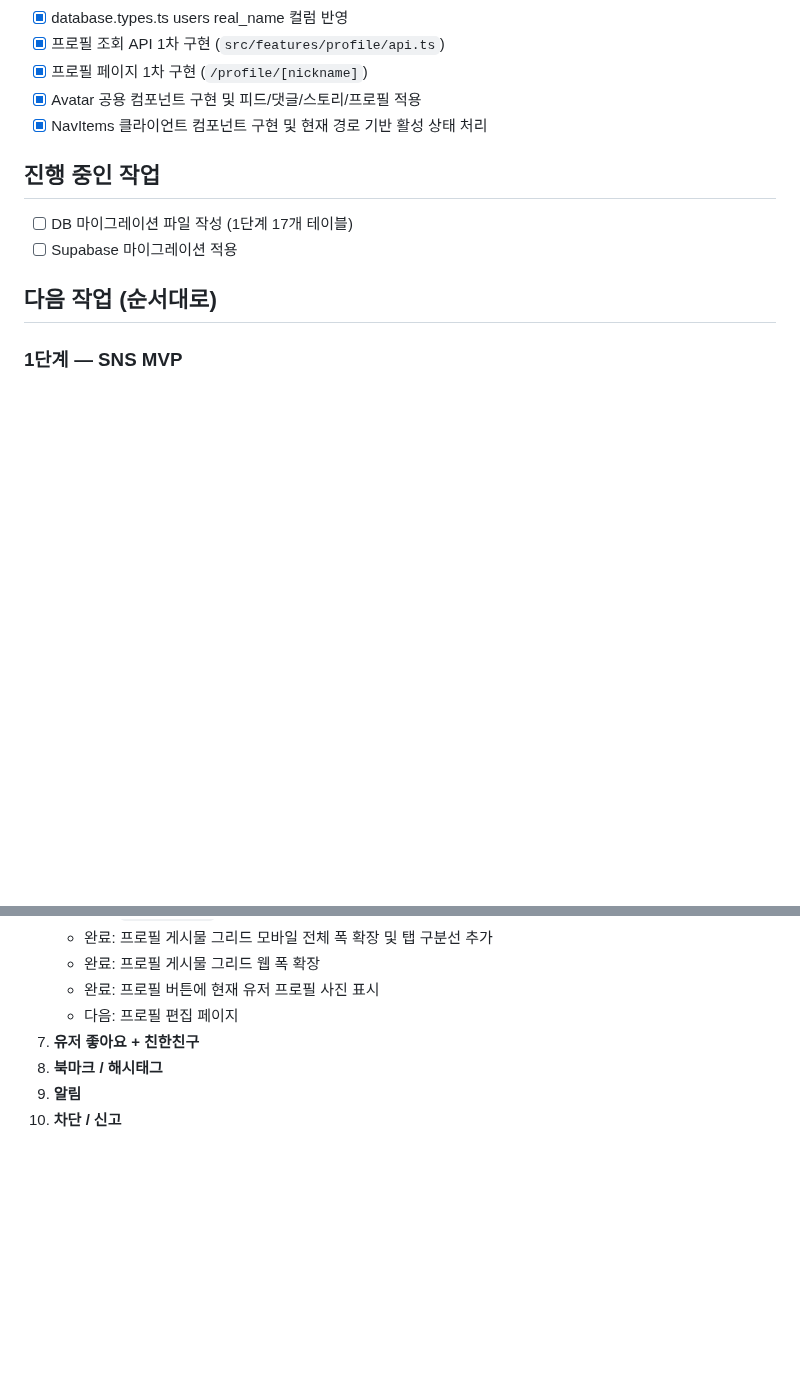
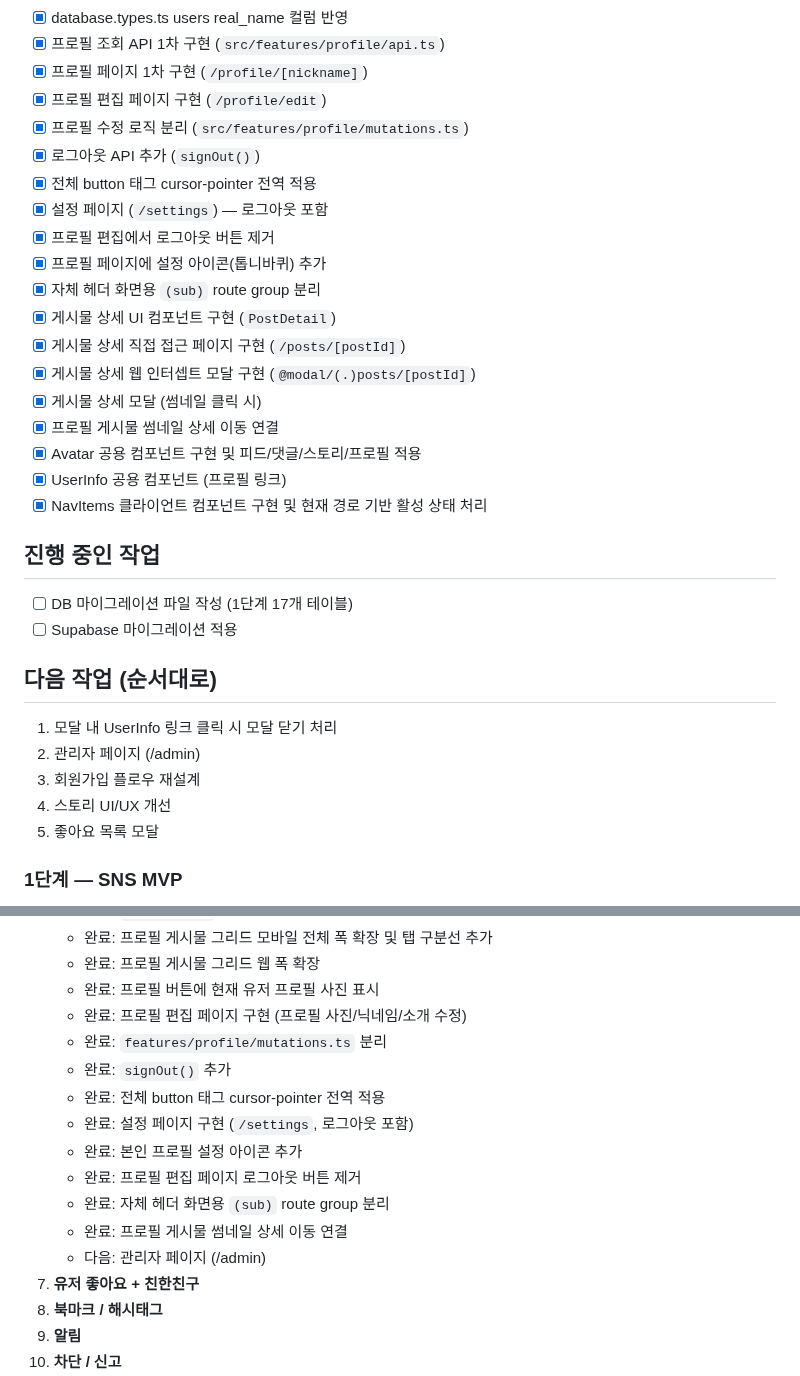
Before and after one commit to i-just-wokeup/univer, a Markdown page: docs/PLAN.md, 2 parts joined by grey strips. Drawn GitHub-style; blank space fills up the shorter version.

Commit message:
docs: WORKLOG, PLAN, NOTES 업데이트

```diff
--- a/docs/PLAN.md
+++ b/docs/PLAN.md
@@ -32,7 +32,21 @@
 - [x] database.types.ts users real_name 컬럼 반영
 - [x] 프로필 조회 API 1차 구현 (`src/features/profile/api.ts`)
 - [x] 프로필 페이지 1차 구현 (`/profile/[nickname]`)
+- [x] 프로필 편집 페이지 구현 (`/profile/edit`)
+- [x] 프로필 수정 로직 분리 (`src/features/profile/mutations.ts`)
+- [x] 로그아웃 API 추가 (`signOut()`)
+- [x] 전체 button 태그 cursor-pointer 전역 적용
+- [x] 설정 페이지 (`/settings`) — 로그아웃 포함
+- [x] 프로필 편집에서 로그아웃 버튼 제거
+- [x] 프로필 페이지에 설정 아이콘(톱니바퀴) 추가
+- [x] 자체 헤더 화면용 `(sub)` route group 분리
+- [x] 게시물 상세 UI 컴포넌트 구현 (`PostDetail`)
+- [x] 게시물 상세 직접 접근 페이지 구현 (`/posts/[postId]`)
+- [x] 게시물 상세 웹 인터셉트 모달 구현 (`@modal/(.)posts/[postId]`)
+- [x] 게시물 상세 모달 (썸네일 클릭 시)
+- [x] 프로필 게시물 썸네일 상세 이동 연결
 - [x] Avatar 공용 컴포넌트 구현 및 피드/댓글/스토리/프로필 적용
+- [x] UserInfo 공용 컴포넌트 (프로필 링크)
 - [x] NavItems 클라이언트 컴포넌트 구현 및 현재 경로 기반 활성 상태 처리
 
 ## 진행 중인 작업
@@ -40,6 +54,12 @@
 - [ ] Supabase 마이그레이션 적용
 
 ## 다음 작업 (순서대로)
+
+1. 모달 내 UserInfo 링크 클릭 시 모달 닫기 처리
+2. 관리자 페이지 (/admin)
+3. 회원가입 플로우 재설계
+4. 스토리 UI/UX 개선
+5. 좋아요 목록 모달
 
 ### 1단계 — SNS MVP
 1. **인증** — 학교 이메일 가입, 구글/카카오, 온보딩 (학교/학과/닉네임)
@@ -85,7 +109,16 @@
    - 완료: 프로필 게시물 그리드 모바일 전체 폭 확장 및 탭 구분선 추가
    - 완료: 프로필 게시물 그리드 웹 폭 확장
    - 완료: 프로필 버튼에 현재 유저 프로필 사진 표시
-   - 다음: 프로필 편집 페이지
+   - 완료: 프로필 편집 페이지 구현 (프로필 사진/닉네임/소개 수정)
+   - 완료: `features/profile/mutations.ts` 분리
+   - 완료: `signOut()` 추가
+   - 완료: 전체 button 태그 cursor-pointer 전역 적용
+   - 완료: 설정 페이지 구현 (`/settings`, 로그아웃 포함)
+   - 완료: 본인 프로필 설정 아이콘 추가
+   - 완료: 프로필 편집 페이지 로그아웃 버튼 제거
+   - 완료: 자체 헤더 화면용 `(sub)` route group 분리
+   - 완료: 프로필 게시물 썸네일 상세 이동 연결
+   - 다음: 관리자 페이지 (/admin)
 7. **유저 좋아요 + 친한친구**
 8. **북마크 / 해시태그**
 9. **알림**
```
Also changed, not shown: other parts of docs/PLAN.md (+5 -1 lines), docs/NOTES.md (+12 -0 lines), docs/WORKLOG.md (+27 -7 lines).
